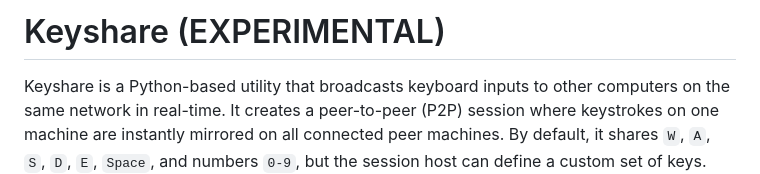
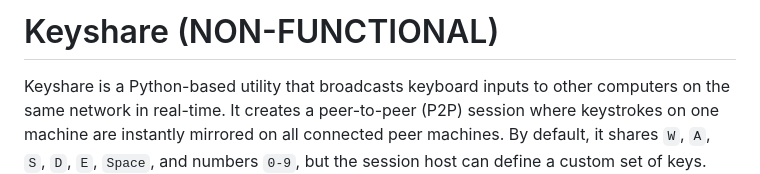
Before and after one commit to Wooldrum/Keyshare, a Markdown page: README.md, the part around the change. GitHub-like rendering.

```diff
--- a/README.md
+++ b/README.md
@@ -1,4 +1,4 @@
-# Keyshare (EXPERIMENTAL)
+# Keyshare (NON-FUNCTIONAL)
 
 Keyshare is a Python-based utility that broadcasts keyboard inputs to other computers on the same network in real-time. It creates a peer-to-peer (P2P) session where keystrokes on one machine are instantly mirrored on all connected peer machines. By default, it shares `W`, `A`, `S`, `D`, `E`, `Space`, and numbers `0-9`, but the session host can define a custom set of keys.
 
```
